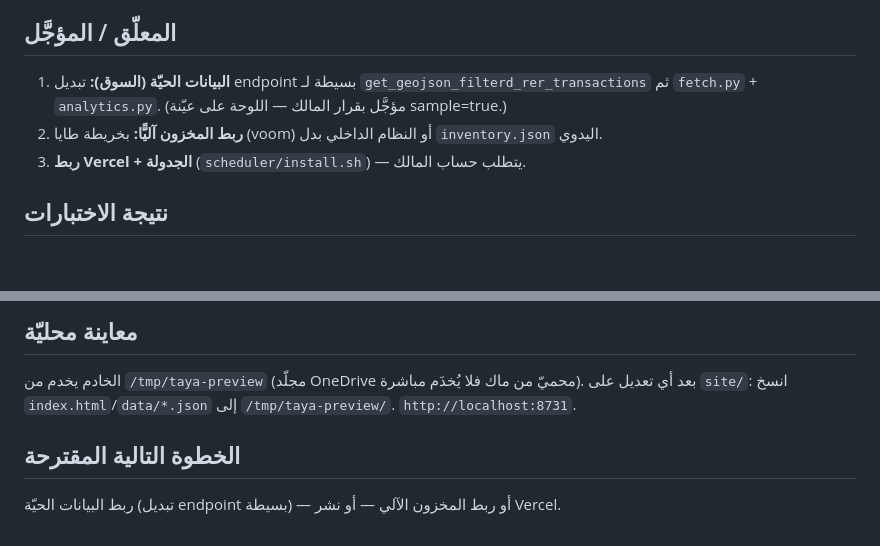
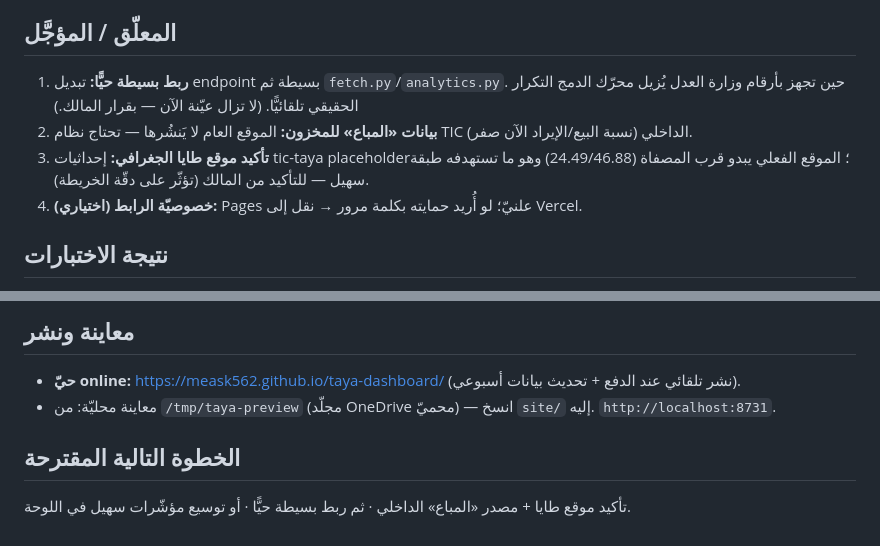
Before and after one commit to meask562/taya-dashboard, a Markdown page: STATUS.md, 2 parts joined by grey strips. Rendered like a GitHub page; blank space fills up the shorter version.

Commit message:
docs: ختام جلسة — سهيل الحيّ + محرّك الدمج + تابات + مخزون حقيقي + نشر online
- STATUS: تحديث الاختبارات (26/26) والمعلّق والخطوة التالية

Co-Authored-By: Claude Opus 4.8 <noreply@anthropic.com>

```diff
--- a/STATUS.md
+++ b/STATUS.md
@@ -70,9 +70,11 @@
 - إيقاع العمل: بناء مباشر + معاينة بصريّة بدل سبيك رسمي (تفضيل المالك).
 
 ## المعلّق / المؤجَّل
-1. **البيانات الحيّة (السوق):** تبديل endpoint بسيطة لـ `get_geojson_filterd_rer_transactions` ثم
-   `fetch.py` + `analytics.py`. (مؤجَّل بقرار المالك — اللوحة على عيّنة sample=true.)
-2. **ربط المخزون آليًّا:** بخريطة طايا (voom) أو النظام الداخلي بدل `inventory.json` اليدوي.
-3. **ربط Vercel + الجدولة** (`scheduler/install.sh`) — يتطلب حساب المالك.
+1. **ربط بسيطة حيًّا:** تبديل endpoint بسيطة ثم `fetch.py`/`analytics.py`. حين تجهز بأرقام
+   وزارة العدل يُزيل محرّك الدمج التكرار الحقيقي تلقائيًّا. (لا تزال عيّنة الآن — بقرار المالك.)
+2. **بيانات «المباع» للمخزون:** الموقع العام لا يَنشُرها — تحتاج نظام TIC الداخلي (نسبة البيع/الإيراد الآن صفر).
+3. **تأكيد موقع طايا الجغرافي:** إحداثيات tic-taya placeholder؛ الموقع الفعلي يبدو قرب المصفاة
+   (24.49/46.88) وهو ما تستهدفه طبقة سهيل — للتأكيد من المالك (تؤثّر على دقّة الخريطة).
+4. **خصوصيّة الرابط (اختياري):** Pages علنيّ؛ لو أُريد حمايته بكلمة مرور → نقل إلى Vercel.
 
 ## نتيجة الاختبارات
@@ -82,10 +84,9 @@
 
-## معاينة محليّة
-الخادم يخدم من `/tmp/taya-preview` (مجلّد OneDrive محميّ من ماك فلا يُخدَم مباشرة).
-بعد أي تعديل على `site/`: انسخ `index.html`/`data/*.json` إلى `/tmp/taya-preview/`.
-`http://localhost:8731`.
+## معاينة ونشر
+- **حيّ online:** https://meask562.github.io/taya-dashboard/ (نشر تلقائي عند الدفع + تحديث بيانات أسبوعي).
+- معاينة محليّة: من `/tmp/taya-preview` (مجلّد OneDrive محميّ) — انسخ `site/` إليه. `http://localhost:8731`.
 
 ## الخطوة التالية المقترحة
-ربط البيانات الحيّة (تبديل endpoint بسيطة) — أو ربط المخزون الآلي — أو نشر Vercel.
+تأكيد موقع طايا + مصدر «المباع» الداخلي · ثم ربط بسيطة حيًّا · أو توسيع مؤشّرات سهيل في اللوحة.
 
 </div>
```
Also changed, not shown: other parts of STATUS.md (+3 -3 lines).
